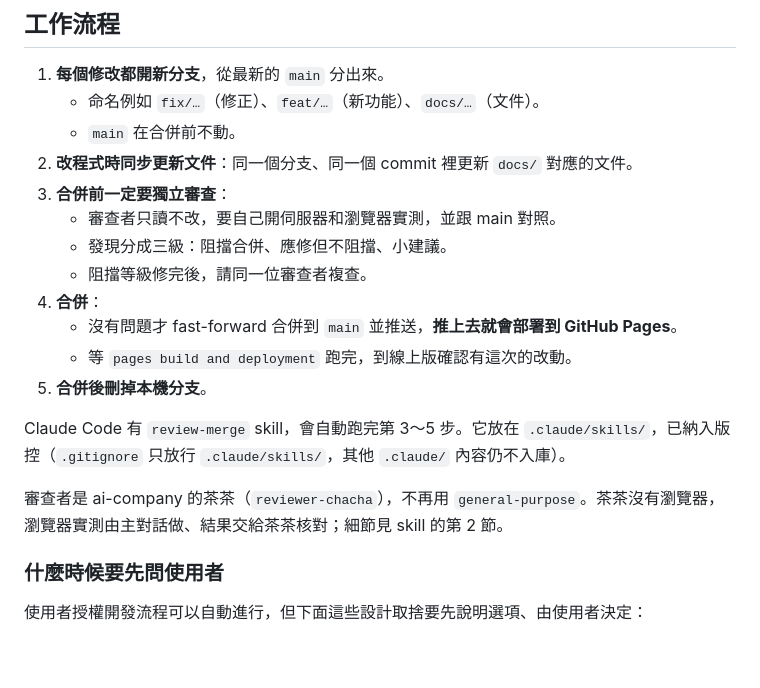
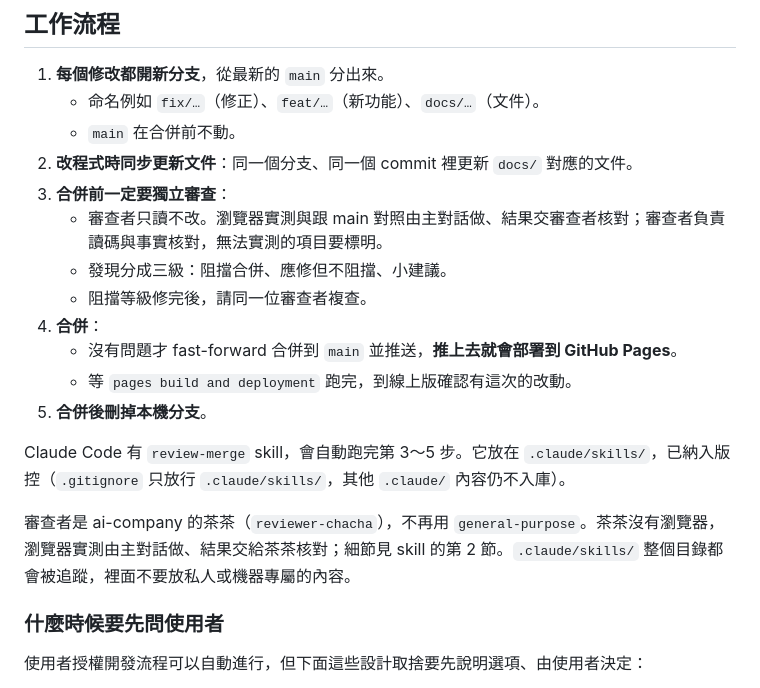
Before and after one commit to rabbit99/grind-log, a Markdown page: docs/development.md, the part around the change. Rendered like a GitHub page; blank space fills up the shorter version.

Commit message:
修正審查找到的問題：skill 與文件的舊敘述對齊新分工
- review-merge 第 2 節限制：移除審查者自己開瀏覽器的舊敘述，改為主對話實測、茶茶核對。
- 第 3 節補 SendMessage 續用不了時的備援，「下表」改為「本節上方判讀表」。
- docs/development.md 第 3 點改為新分工；補充 .claude/skills/ 不放私人內容。

Co-Authored-By: Claude Sonnet 5.5 <noreply@anthropic.com>

```diff
--- a/docs/development.md
+++ b/docs/development.md
@@ -7,7 +7,7 @@
    - `main` 在合併前不動。
 2. **改程式時同步更新文件**：同一個分支、同一個 commit 裡更新 `docs/` 對應的文件。
 3. **合併前一定要獨立審查**：
-   - 審查者只讀不改，要自己開伺服器和瀏覽器實測，並跟 main 對照。
+   - 審查者只讀不改。瀏覽器實測與跟 main 對照由主對話做、結果交審查者核對；審查者負責讀碼與事實核對，無法實測的項目要標明。
    - 發現分成三級：阻擋合併、應修但不阻擋、小建議。
    - 阻擋等級修完後，請同一位審查者複查。
 4. **合併**：
@@ -17,7 +17,7 @@
 
 Claude Code 有 `review-merge` skill，會自動跑完第 3～5 步。它放在 `.claude/skills/`，已納入版控（`.gitignore` 只放行 `.claude/skills/`，其他 `.claude/` 內容仍不入庫）。
 
-審查者是 ai-company 的茶茶（`reviewer-chacha`），不再用 `general-purpose`。茶茶沒有瀏覽器，瀏覽器實測由主對話做、結果交給茶茶核對；細節見 skill 的第 2 節。
+審查者是 ai-company 的茶茶（`reviewer-chacha`），不再用 `general-purpose`。茶茶沒有瀏覽器，瀏覽器實測由主對話做、結果交給茶茶核對；細節見 skill 的第 2 節。`.claude/skills/` 整個目錄都會被追蹤，裡面不要放私人或機器專屬的內容。
 
 ### 什麼時候要先問使用者
 
```
Also changed, not shown: 1 other file.
